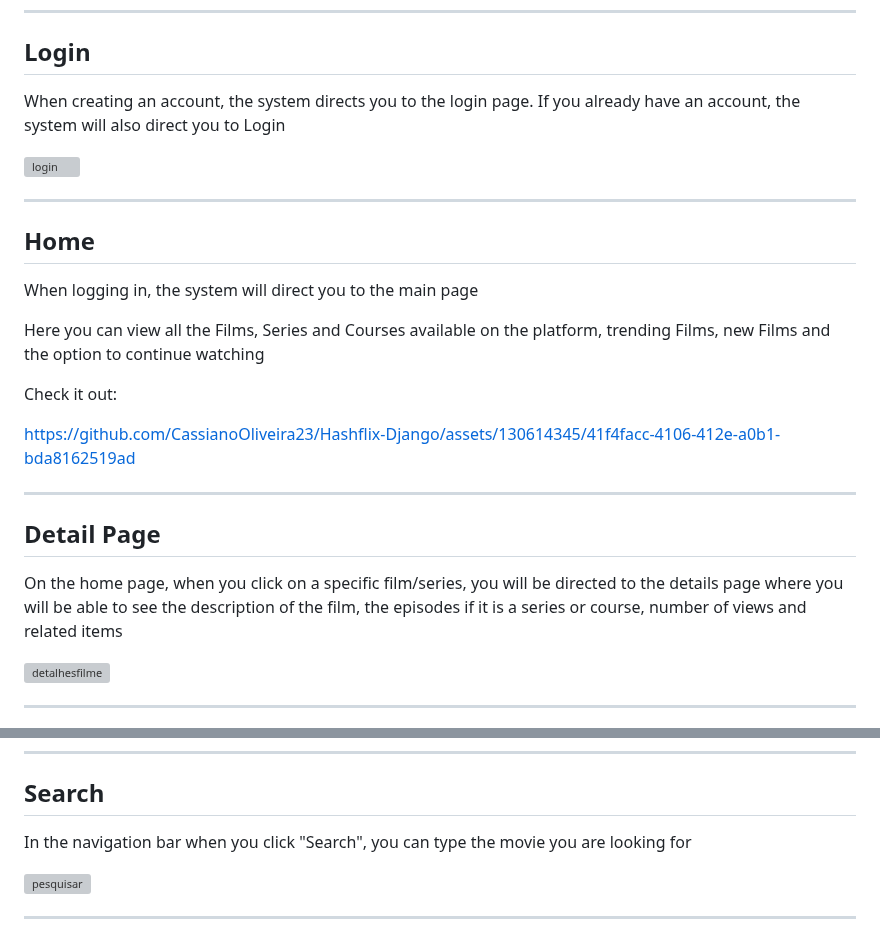
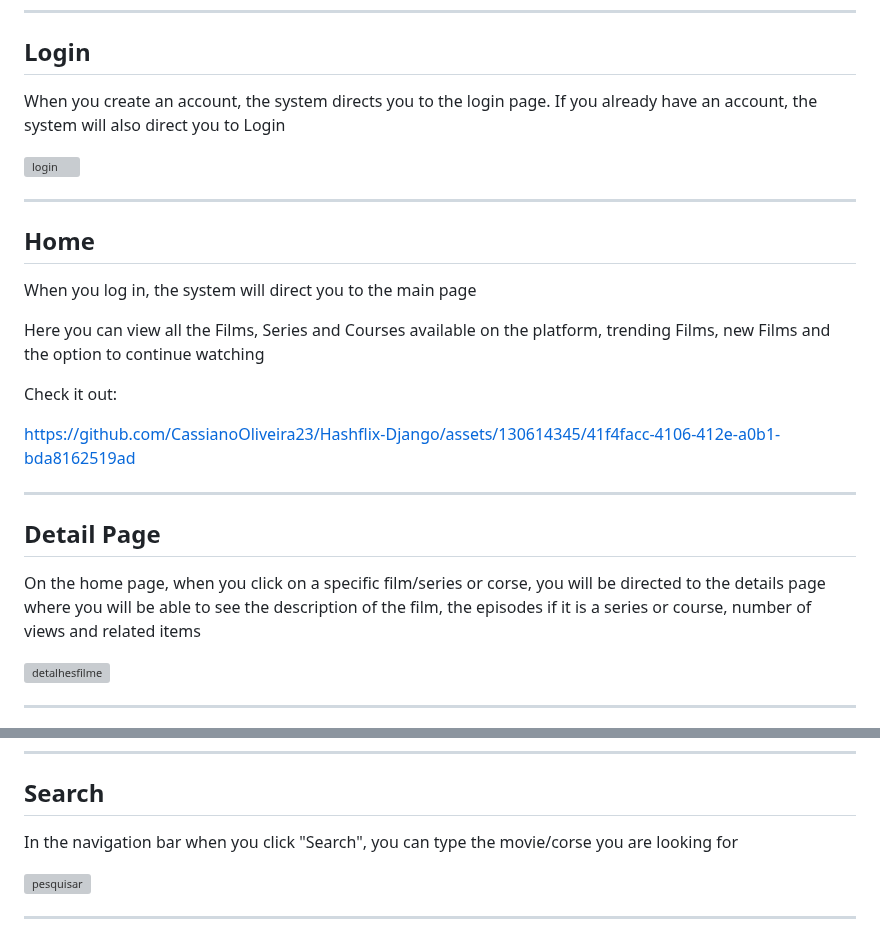
Before and after one commit to CassianoOliveira23/Hashflix-Django, a Markdown page: README.md, 2 parts joined by grey strips. Rendered like a GitHub page; grey boxes are pictures that could not be loaded.

```diff
--- a/README.md
+++ b/README.md
@@ -44,7 +44,7 @@ Back-End:
 
 <h2>Login</h2>
 
-<p>When creating an account, the system directs you to the login page. If you already have an account, the system will also direct you to Login</p>
+<p>When you create an account, the system directs you to the login page. If you already have an account, the system will also direct you to Login</p>
 
 ![login](https://github.com/CassianoOliveira23/Hashflix-Django/assets/130614345/6a33080f-0c59-45da-bb90-431c975b2151)
 
@@ -52,7 +52,7 @@ Back-End:
 
 <h2>Home</h2>
 
-<p>When logging in, the system will direct you to the main page</p>
+<p>When  you log in, the system will direct you to the main page</p>
 <p>Here you can view all the Films, Series and Courses available on the platform, trending Films, new Films and the option to continue watching</p>
 
 <p>Check it out:</p>
@@ -64,7 +64,7 @@ https://github.com/CassianoOliveira23/Hashflix-Django/assets/130614345/41f4facc-
 
 <h2>Detail Page</h2>
 
-<p>On the home page, when you click on a specific film/series, you will be directed to the details page where you will be able to see the description of the film, the episodes if it is a series or course, number of views and related items</p>
+<p>On the home page, when you click on a specific film/series or corse, you will be directed to the details page where you will be able to see the description of the film, the episodes if it is a series or course, number of views and related items</p>
 
 ![detalhesfilme](https://github.com/CassianoOliveira23/Hashflix-Django/assets/130614345/73d4e3fb-217c-41f0-b801-af145b6eaae9)
 
@@ -87,7 +87,7 @@ https://github.com/CassianoOliveira23/Hashflix-Django/assets/130614345/41f4facc-
 ---
 
 <h2>Search</h2>
-<p>In the navigation bar when you click "Search", you can type the movie you are looking for</p>
+<p>In the navigation bar when you click "Search", you can type the movie/corse you are looking for</p>
 
 ![pesquisar](https://github.com/CassianoOliveira23/Hashflix-Django/assets/130614345/a22f1fb4-5815-47c1-aa5e-529a3e1f7efc)
 
```
Also changed, not shown: other parts of README.md (+1 -1 lines).
